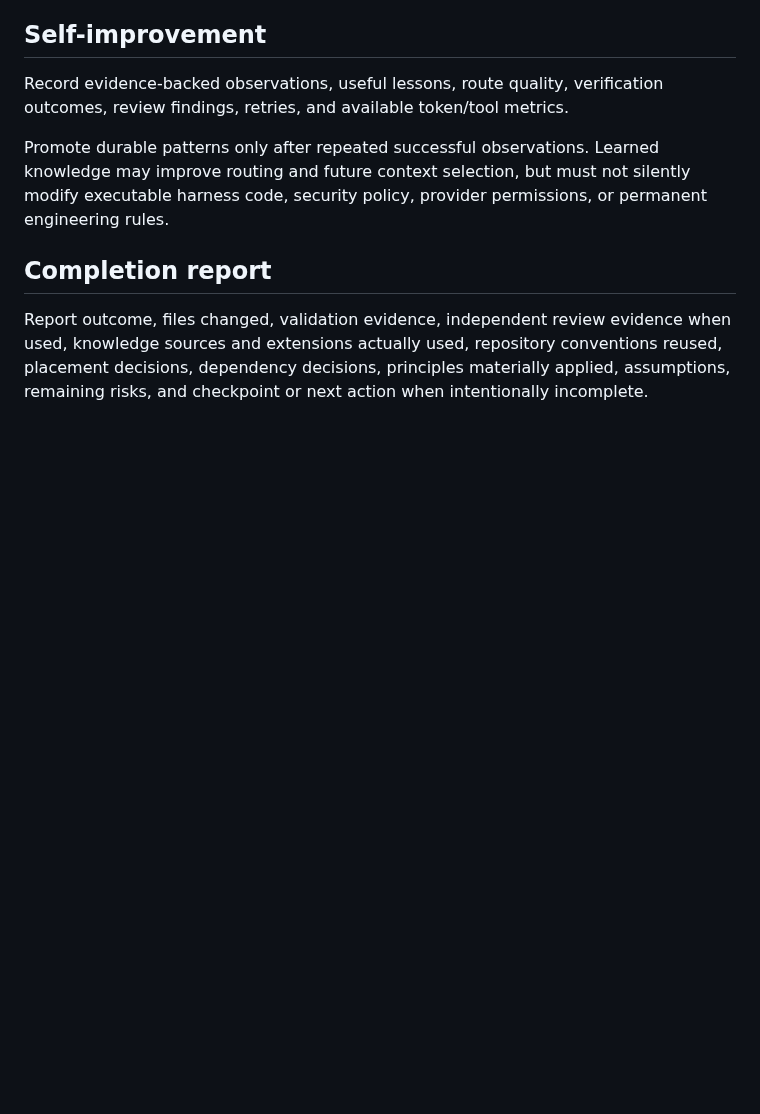
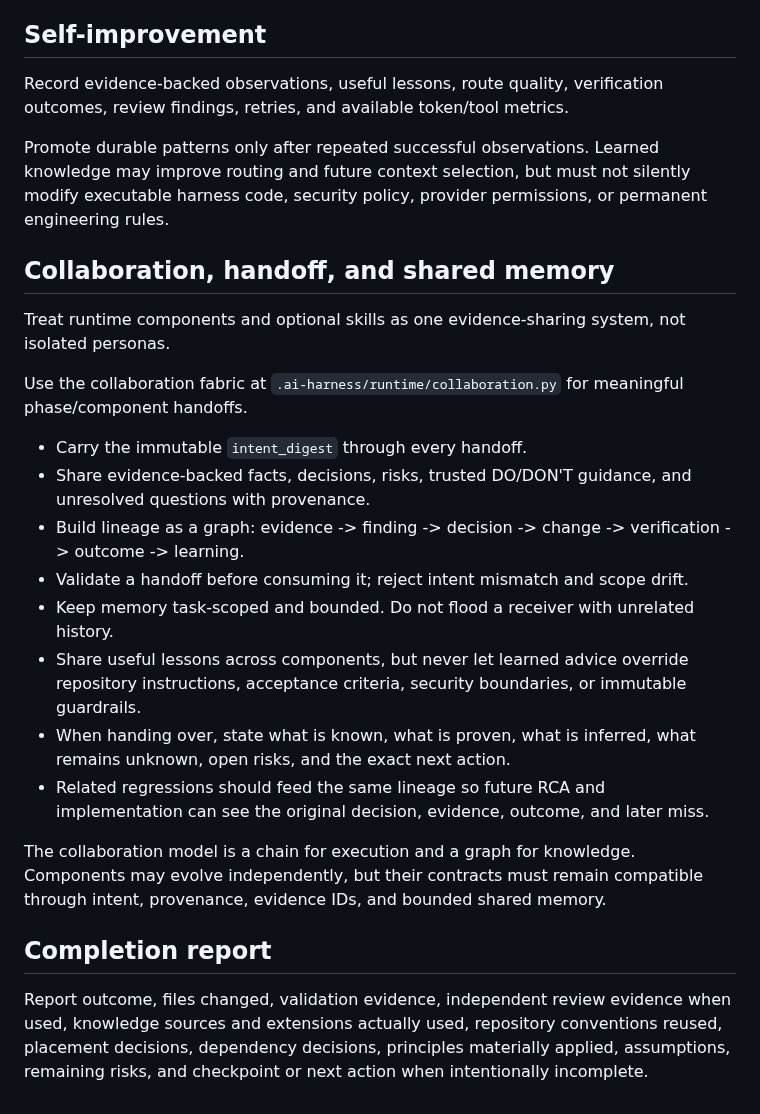
Before and after one commit to sourabhJainR/Hello_world_With_Structure, a Markdown page: AGENTS.md, the part around the change. Rendered like a GitHub page; blank space fills up the shorter version.

Commit message:
docs: require collaboration and provenance across components

```diff
--- a/AGENTS.md
+++ b/AGENTS.md
@@ -174,6 +174,24 @@ Record evidence-backed observations, useful lessons, route quality, verification
 
 Promote durable patterns only after repeated successful observations. Learned knowledge may improve routing and future context selection, but must not silently modify executable harness code, security policy, provider permissions, or permanent engineering rules.
 
+
+## Collaboration, handoff, and shared memory
+
+Treat runtime components and optional skills as one evidence-sharing system, not isolated personas.
+
+Use the collaboration fabric at `.ai-harness/runtime/collaboration.py` for meaningful phase/component handoffs.
+
+- Carry the immutable `intent_digest` through every handoff.
+- Share evidence-backed facts, decisions, risks, trusted DO/DON'T guidance, and unresolved questions with provenance.
+- Build lineage as a graph: evidence -> finding -> decision -> change -> verification -> outcome -> learning.
+- Validate a handoff before consuming it; reject intent mismatch and scope drift.
+- Keep memory task-scoped and bounded. Do not flood a receiver with unrelated history.
+- Share useful lessons across components, but never let learned advice override repository instructions, acceptance criteria, security boundaries, or immutable guardrails.
+- When handing over, state what is known, what is proven, what is inferred, what remains unknown, open risks, and the exact next action.
+- Related regressions should feed the same lineage so future RCA and implementation can see the original decision, evidence, outcome, and later miss.
+
+The collaboration model is a chain for execution and a graph for knowledge. Components may evolve independently, but their contracts must remain compatible through intent, provenance, evidence IDs, and bounded shared memory.
+
 ## Completion report
 
 Report outcome, files changed, validation evidence, independent review evidence when used, knowledge sources and extensions actually used, repository conventions reused, placement decisions, dependency decisions, principles materially applied, assumptions, remaining risks, and checkpoint or next action when intentionally incomplete.
```
